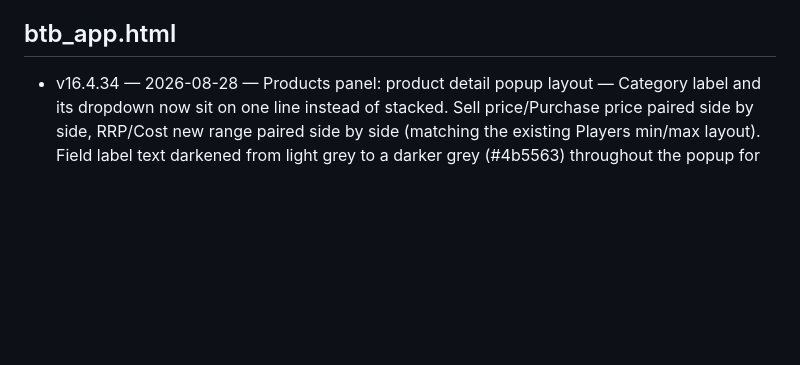
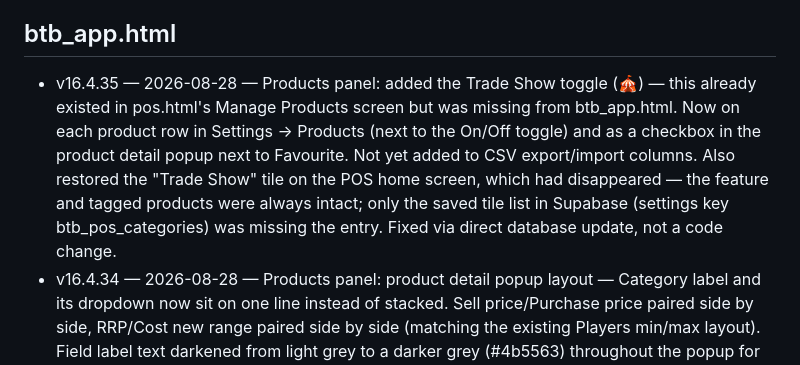
Before and after one commit to keren-btb/btb-app, a Markdown page: VERSIONS.md, the part around the change. Rendered like a GitHub page; blank space fills up the shorter version.

Commit message:
v16.4.35: log trade show toggle + POS tile fix

```diff
--- a/VERSIONS.md
+++ b/VERSIONS.md
@@ -77,6 +77,7 @@ Newest entry per file goes at the top of that file's list.
 - v16.4.6 — 2026-08-03 — Added .time-group-wrapper / .time-group-label styles for the new same-time booking grouping, then thickened the connecting line (4px→8px) and enlarged the shared time label (13px→17px, bold) for better readability
 
 ## btb_app.html
+- v16.4.35 — 2026-08-28 — Products panel: added the Trade Show toggle (🎪) — this already existed in pos.html's Manage Products screen but was missing from btb_app.html. Now on each product row in Settings → Products (next to the On/Off toggle) and as a checkbox in the product detail popup next to Favourite. Not yet added to CSV export/import columns. Also restored the "Trade Show" tile on the POS home screen, which had disappeared — the feature and tagged products were always intact; only the saved tile list in Supabase (settings key btb_pos_categories) was missing the entry. Fixed via direct database update, not a code change.
 - v16.4.34 — 2026-08-28 — Products panel: product detail popup layout — Category label and its dropdown now sit on one line instead of stacked. Sell price/Purchase price paired side by side, RRP/Cost new range paired side by side (matching the existing Players min/max layout). Field label text darkened from light grey to a darker grey (#4b5563) throughout the popup for better readability.
 - v16.4.33 — 2026-08-28 — Products panel: the product detail popup (Settings → Products → tap a product) is now a fully editable form instead of read-only text. Name, category, sub_name, sell price, purchase price, RRP, cost new range, favourite, players min/max, age recommendation, description, notes, and image URL can all be edited and saved together with one "Save changes" button. Stock keeps its existing separate Save button, unchanged. Active is left read-only in this popup (still changed via the On/Off toggle in the product list) to avoid two controls doing the same job. Linked game ID, Created, Updated, and Product ID remain read-only since they're system/reference values.
 - v16.4.32 — 2026-08-28 — Products panel: added a search box above the category tabs (Settings → Products) that filters the product list live as you type, matching against name, sub_name, and notes (case-insensitive). Works together with the existing category tab filter — both apply at once.
```
